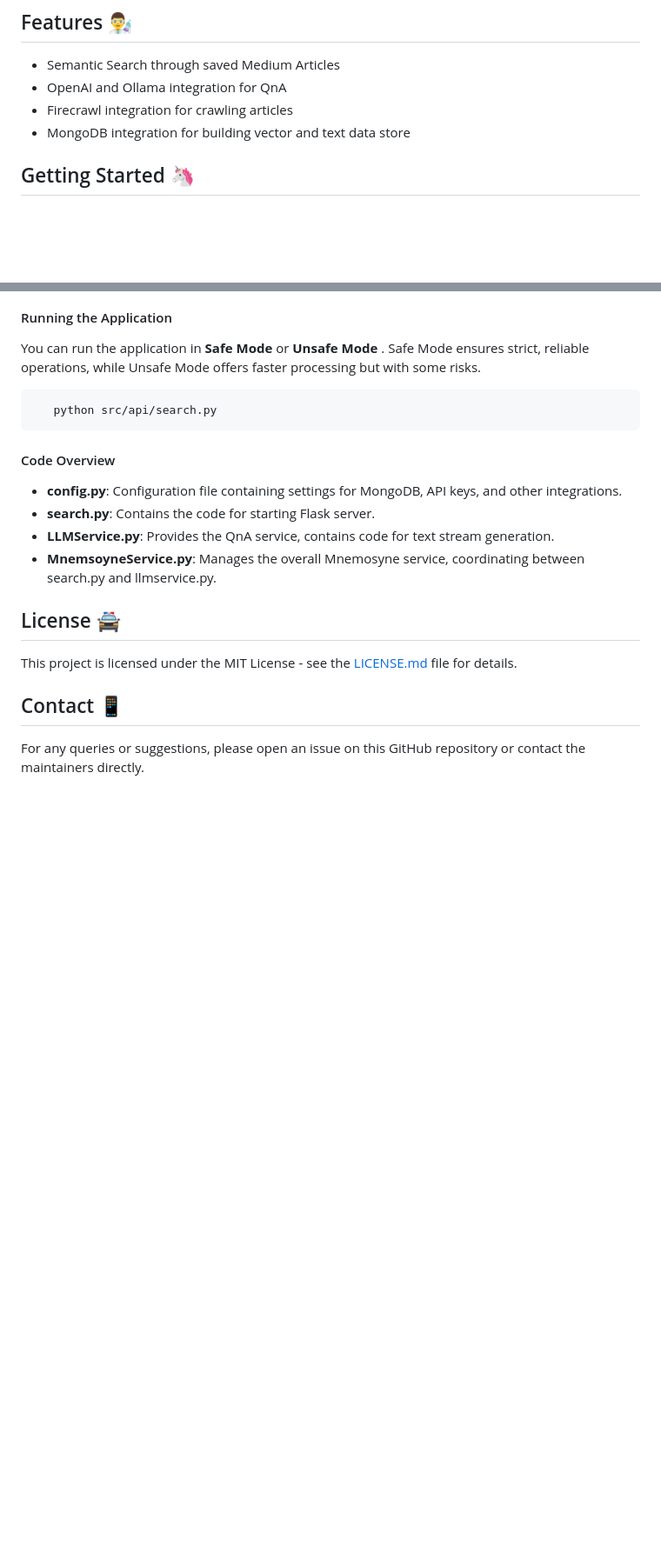
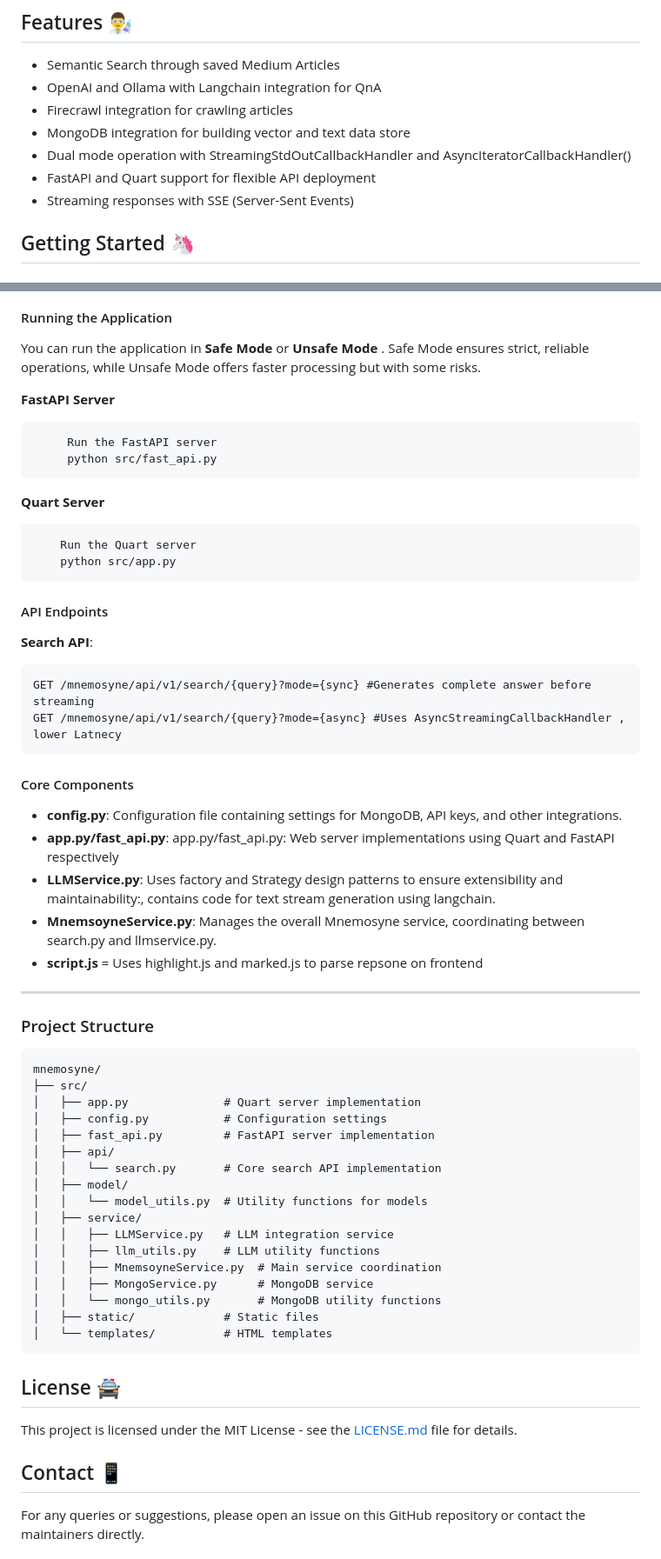
Before and after one commit to raghavpatnecha/Mnemosyne, a Markdown page: README.md, 2 parts joined by grey strips. Shown: that part at 87% size. Drawn GitHub-style; blank space fills up the shorter version.

```diff
--- a/README.md
+++ b/README.md
@@ -16,9 +16,12 @@ Mnemosyne leverages Generative AI and other machine learning techniques to provi
 ## Features 👨‍🔬
 
 - Semantic Search through saved Medium Articles
-- OpenAI and Ollama integration for QnA
+- OpenAI and Ollama with Langchain integration for QnA
 - Firecrawl integration for crawling articles
 - MongoDB integration for building vector and text data store
+- Dual mode operation with StreamingStdOutCallbackHandler and AsyncIteratorCallbackHandler()
+- FastAPI and Quart support for flexible API deployment
+- Streaming responses with SSE (Server-Sent Events)
 
 ## Getting Started 🦄
 
@@ -68,15 +71,54 @@ The main configuration for the project is done in the `src/config.py` file. Here
 
 You can run the application in **Safe Mode** or **Unsafe Mode** . Safe Mode ensures strict, reliable operations, while Unsafe Mode offers faster processing but with some risks.
 
-
-       python src/api/search.py
+**FastAPI Server**
 
 
-#### Code Overview
+         Run the FastAPI server
+         python src/fast_api.py
+
+
+**Quart Server**
+
+        Run the Quart server
+        python src/app.py
+
+
+#### API Endpoints
+
+**Search API**:
+
+    GET /mnemosyne/api/v1/search/{query}?mode={sync} #Generates complete answer before streaming
+    GET /mnemosyne/api/v1/search/{query}?mode={async} #Uses AsyncStreamingCallbackHandler , lower Latnecy
+
+#### Core Components
    - **config.py**: Configuration file containing settings for MongoDB, API keys, and other integrations.
-   - **search.py**: Contains the code for starting Flask server.
-   - **LLMService.py**: Provides the QnA service, contains code for text stream generation.
+   - **app.py/fast_api.py**: app.py/fast_api.py: Web server implementations using Quart and FastAPI respectively
+   - **LLMService.py**: Uses factory and Strategy design patterns to ensure extensibility and maintainability:, contains code for text stream generation using langchain.
    - **MnemsoyneService.py**: Manages the overall Mnemosyne service, coordinating between search.py and llmservice.py.
+   - **script.js** = Uses highlight.js and marked.js to parse repsone on frontend
+
+----
+
+### Project Structure
+
+    mnemosyne/
+    ├── src/
+    │   ├── app.py              # Quart server implementation
+    │   ├── config.py           # Configuration settings
+    │   ├── fast_api.py         # FastAPI server implementation
+    │   ├── api/
+    │   │   └── search.py       # Core search API implementation
+    │   ├── model/
+    │   │   └── model_utils.py  # Utility functions for models
+    │   ├── service/
+    │   │   ├── LLMService.py   # LLM integration service
+    │   │   ├── llm_utils.py    # LLM utility functions
+    │   │   ├── MnemsoyneService.py  # Main service coordination
+    │   │   ├── MongoService.py      # MongoDB service
+    │   │   └── mongo_utils.py       # MongoDB utility functions
+    │   ├── static/             # Static files
+    │   └── templates/          # HTML templates
 
 
 ## License 🚔
```
